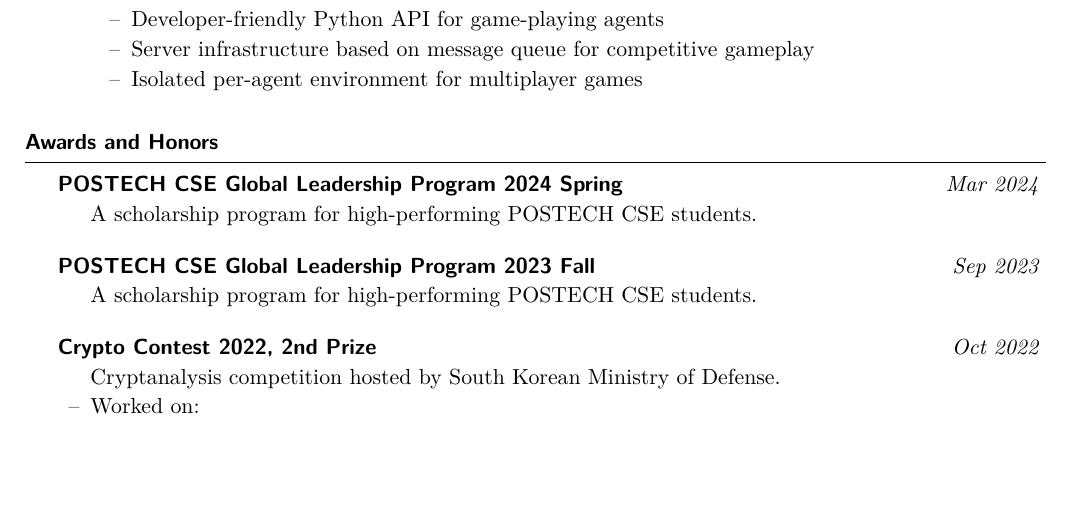
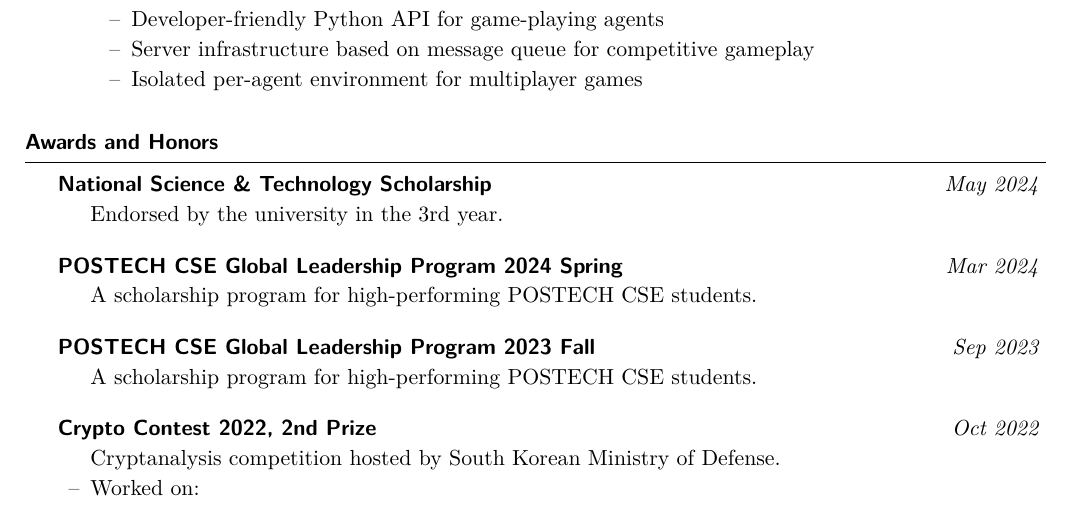
Before and after one commit to sohnryang/cv, a LaTeX CV (main.tex): part of page 1 of 2, cut so that both start at the same text, the shorter picture padded with empty space. The pictures show the PDF file main.pdf that the author committed with the source.

Commit message:
feat: add more scholarship

```diff
--- a/main.tex
+++ b/main.tex
@@ -79,6 +79,10 @@
 \end{res-section}
 
 \begin{res-section}{Awards and Honors}
+  \begin{res-subsection}{National Science \& Technology Scholarship}{May 2024}
+    Endorsed by the university in the 3rd year.
+  \end{res-subsection}
+
   \begin{res-subsection}{POSTECH CSE Global Leadership Program 2024 Spring}{Mar 2024}
     A scholarship program for high-performing POSTECH CSE students.
   \end{res-subsection}
```
Also changed, not shown: main.pdf.
